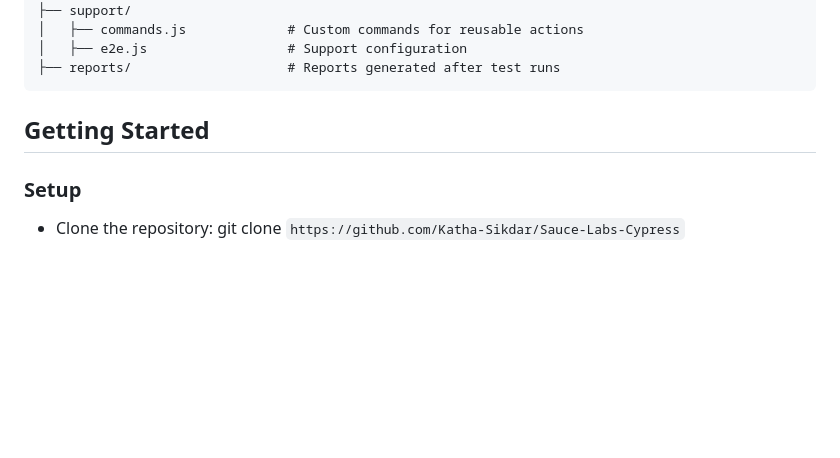
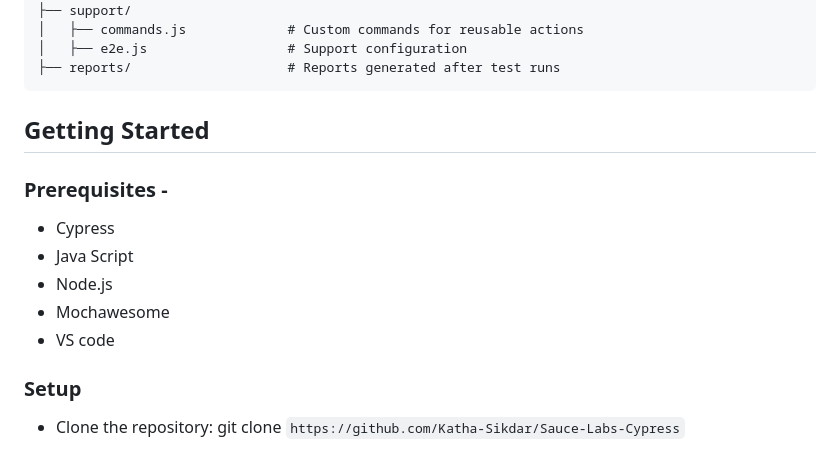
Before and after one commit to Katha-Sikdar/Sauce-Labs-Cypress, a Markdown page: README.md, the part around the change. Drawn GitHub-style; blank space fills up the shorter version.

````diff
--- a/README.md
+++ b/README.md
@@ -54,6 +54,12 @@ cypress/
 
 
 ## Getting Started
+### Prerequisites -
+  - Cypress
+  - Java Script
+  - Node.js
+  - Mochawesome
+  - VS code
 ### Setup
   - Clone the repository: git clone ``` https://github.com/Katha-Sikdar/Sauce-Labs-Cypress ```
 ### Install Dependencies :
````
